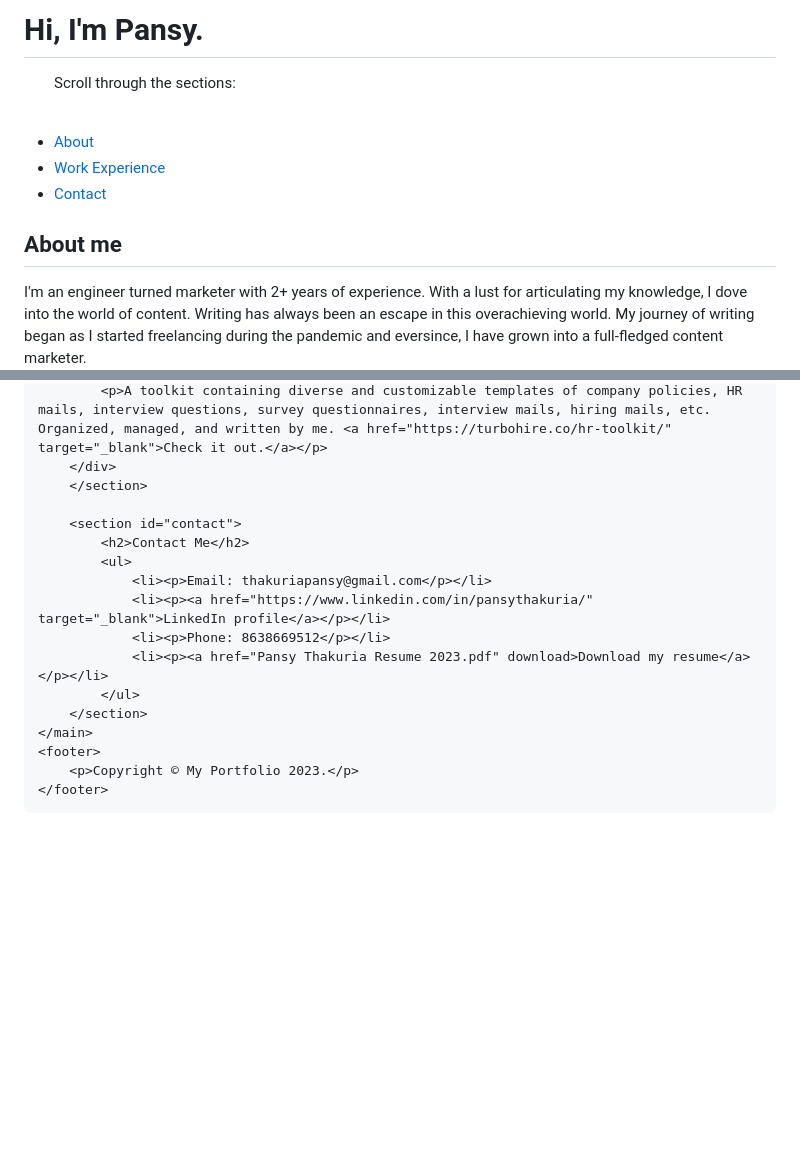
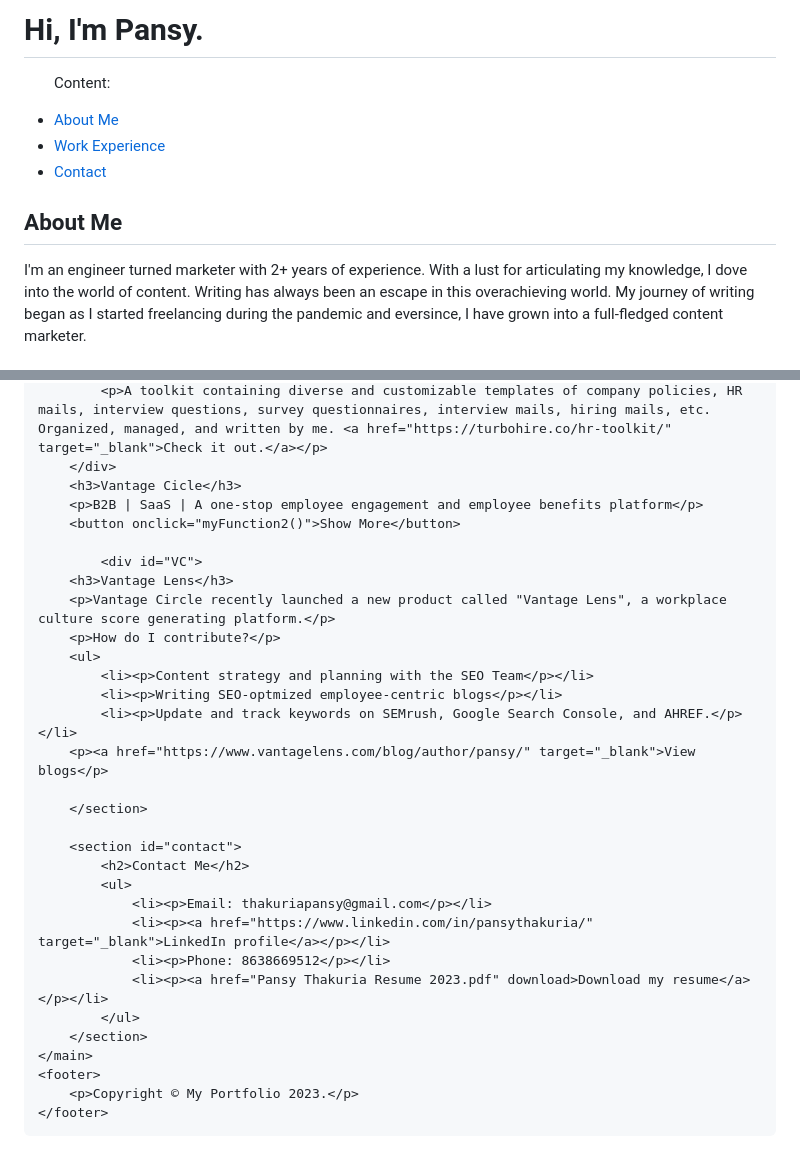
Before and after one commit to pansythakuria/pansythakuria.github.io, a Markdown page: README.md, 2 parts joined by grey strips. GitHub-like rendering; blank space fills up the shorter version.

```diff
--- a/README.md
+++ b/README.md
@@ -3,11 +3,18 @@
 	<title>Pansy's Portfolio</title>
 	<meta name="viewport" content="width=device-width, initial-scale=1.0">
 	<style>
-#myDIV {
+#TH {
   width: 100%;
-  padding: 50px 0;
-  text-align: center;
-  background-color: lightblue;
+  padding: 10px 20px;
+  text-align: left;
+  background-color: lightgrey;
+  margin-top: 20px;
+}
+#VC {
+  width: 100%;
+  padding: 10px 20px;
+  text-align: left;
+  background-color: lightgrey;
   margin-top: 20px;
 }
 </style>
@@ -18,9 +25,8 @@
 		<h1>Hi, I'm Pansy.</h1>
 		<nav>
 			<ul>
-				<p>Scroll through the sections:</p>
-				<br>
-				<li><a href="#about">About</a></li>
+				<p>Content:</p>
+				<li><a href="#about">About Me</a></li>
 				<li><a href="#workexperience">Work Experience</a></li>
 				<li><a href="#contact">Contact</a></li>
 			</ul>
@@ -28,5 +34,5 @@
 	</header>
 	<main>
 		<section id="about">
-			<h2>About me</h2>
+			<h2>About Me</h2>
 			<p>I'm an engineer turned marketer with 2+ years of experience. With a lust for articulating my knowledge, I dove into the world of content. Writing has always been an escape in this overachieving world. My journey of writing began as I started freelancing during the pandemic and eversince, I have grown into a full-fledged content marketer.</p>
@@ -57,6 +63,20 @@
 			<h4>HR Toolkit</h4>
 			<p>A toolkit containing diverse and customizable templates of company policies, HR mails, interview questions, survey questionnaires, interview mails, hiring mails, etc. Organized, managed, and written by me. <a href="https://turbohire.co/hr-toolkit/" target="_blank">Check it out.</a></p>
 		</div>
+        <h3>Vantage Cicle</h3>
+        <p>B2B | SaaS | A one-stop employee engagement and employee benefits platform</p>
+        <button onclick="myFunction2()">Show More</button>
+
+			<div id="VC">
+        <h3>Vantage Lens</h3>
+        <p>Vantage Circle recently launched a new product called "Vantage Lens", a workplace culture score generating platform.</p>
+        <p>How do I contribute?</p>
+        <ul>
+        	<li><p>Content strategy and planning with the SEO Team</p></li>
+            <li><p>Writing SEO-optmized employee-centric blogs</p></li>
+            <li><p>Update and track keywords on SEMrush, Google Search Console, and AHREF.</p></li>
+        <p><a href="https://www.vantagelens.com/blog/author/pansy/" target="_blank">View blogs</p>
+
 		</section>
 
 		<section id="contact">
@@ -73,14 +93,22 @@
 		<p>Copyright © My Portfolio 2023.</p>
 	</footer>
 <script>
-function myFunction() {
-  var x = document.getElementById("myDIV");
+function myFunction1() {
+  var x = document.getElementById("TH");
   if (x.style.display === "none") {
     x.style.display = "block";
   } else {
     x.style.display = "none";
   }
 }
+function myFunction2() {
+  var y = document.getElementById("VC");
+  if (y.style.display === "none") {
+    y.style.display = "block";
+  } else {
+    y.style.display = "none";
+  }
+}
 </script>
 </body>
 </html>
```
Also changed, not shown: other parts of README.md (+3 -3 lines).
